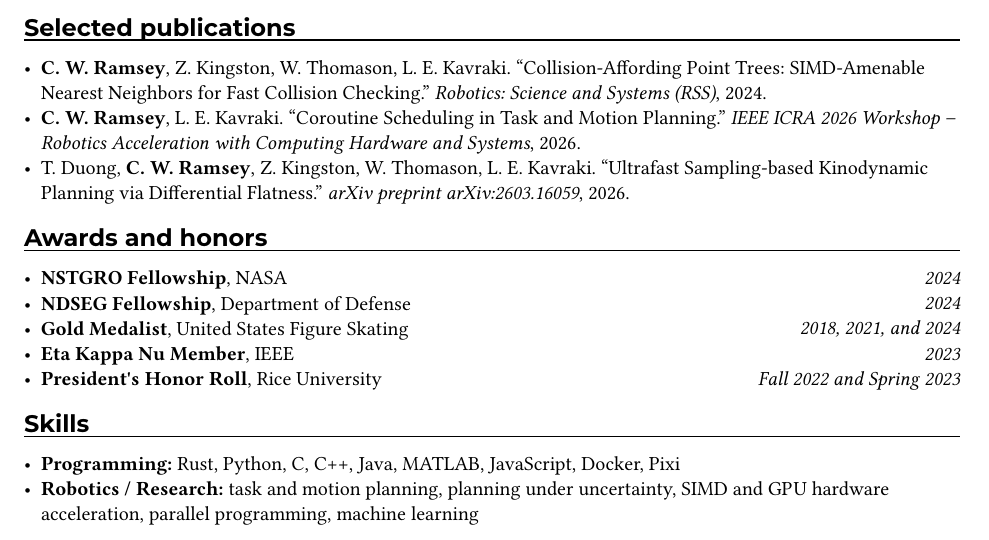
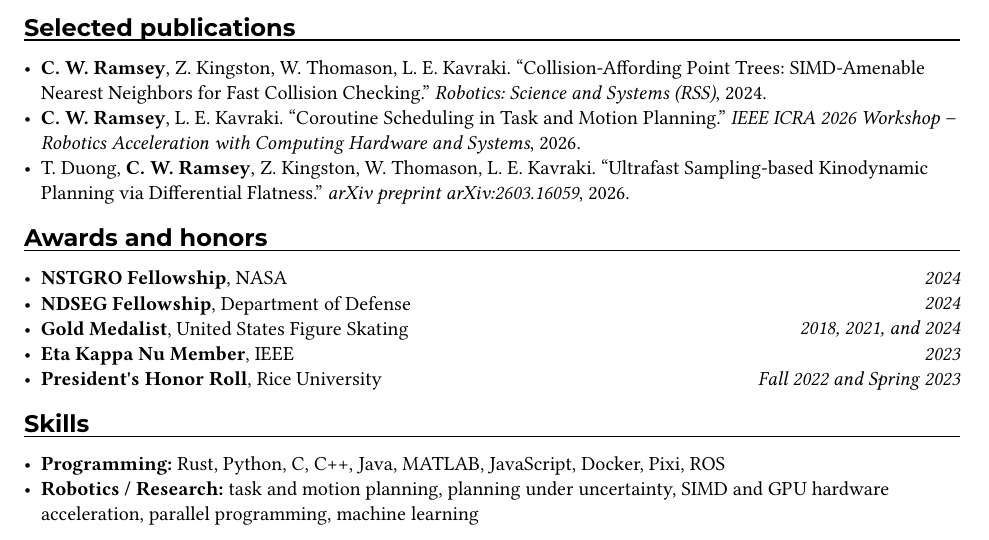
Before and after one commit to claytonwramsey/resume, a Typst document (resume.typ): part of the page, cut so that both start at the same text. Compiled offline with Typst 0.15.

Commit message:
forgot that I know about ROS

```diff
--- a/resume.typ
+++ b/resume.typ
@@ -108,5 +108,5 @@ B.S., Electrical Engineering; B.A., Computer Science #h(1fr) GPA 3.85, _cum laud
 
 #section[Skills]
 #v(0.55em, weak: false)
-- *Programming:* Rust, Python, C, C++, Java, MATLAB, JavaScript, Docker, Pixi
+- *Programming:* Rust, Python, C, C++, Java, MATLAB, JavaScript, Docker, Pixi, ROS
 - *Robotics / Research:* task and motion planning, planning under uncertainty, SIMD and GPU hardware acceleration, parallel programming, machine learning
```
